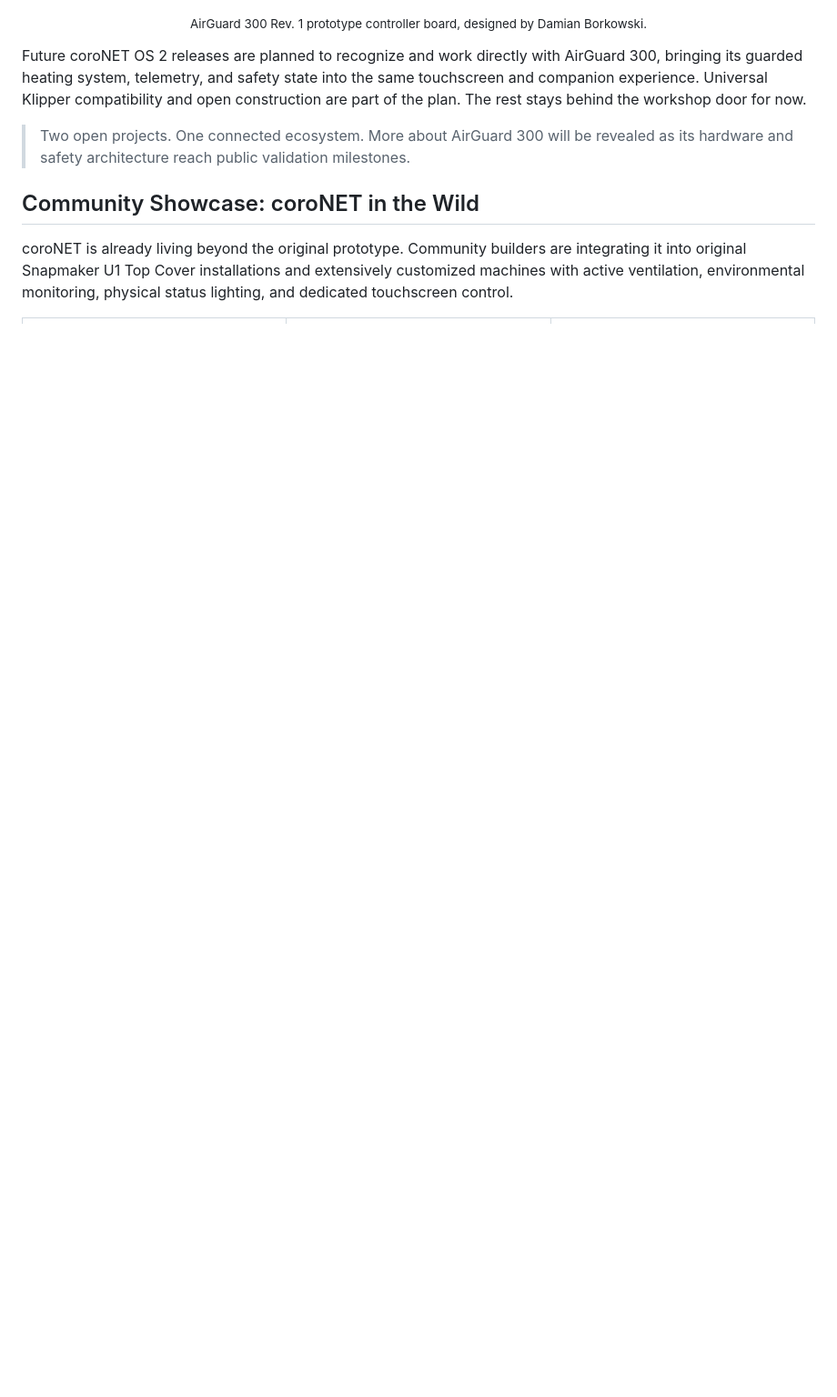
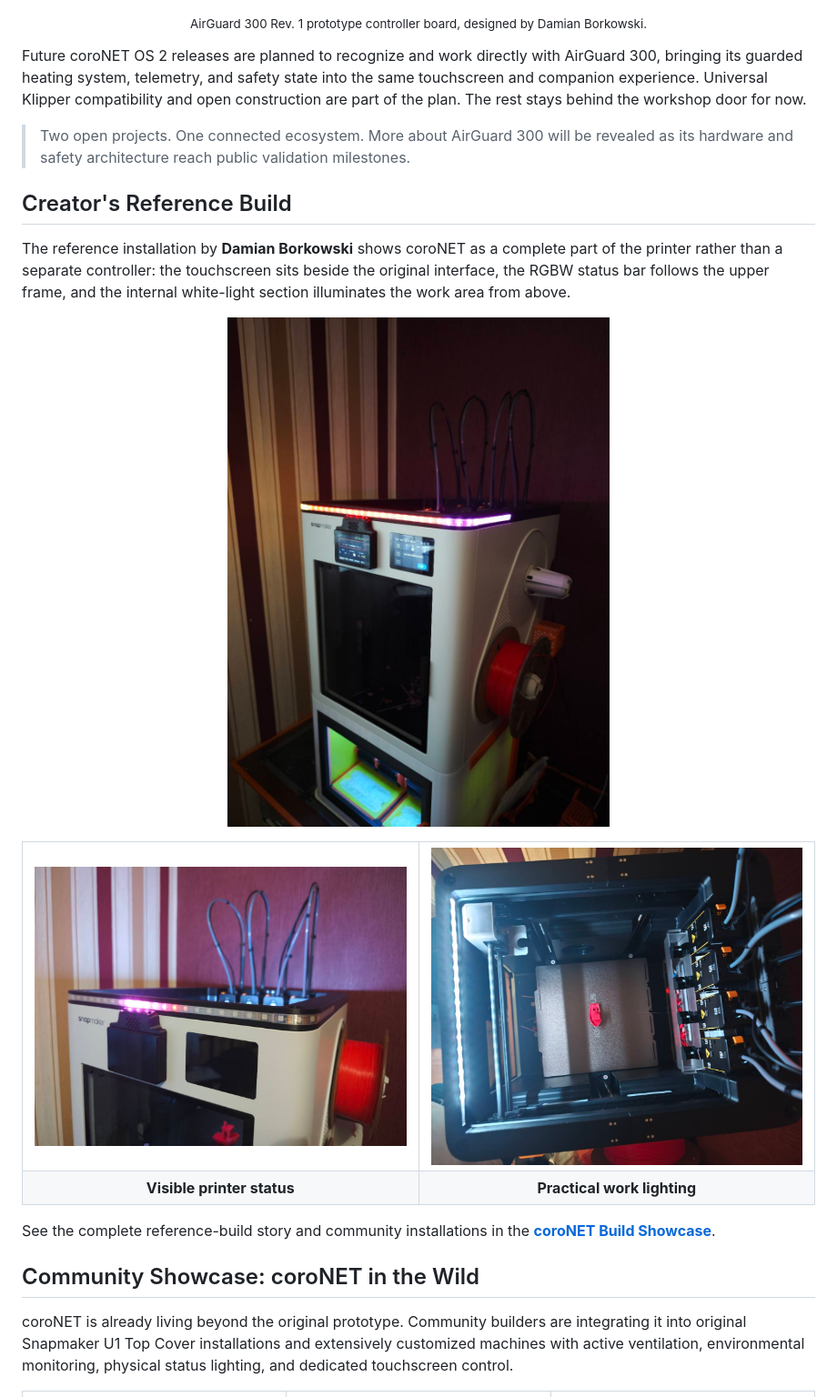
Before and after one commit to AlphaStudioDE/coroNET_OS_2, a Markdown page: README.md, the part around the change. Shown at 91% size. Drawn GitHub-style; pictures changed too: docs/media/reference-build/complete-reference-build.jpg (added), docs/media/reference-build/front-led-integration.jpg (added), docs/media/reference-build/interior-work-light.jpg (added); blank space fills up the shorter version.

Commit message:
Expand coroNET build showcase

```diff
--- a/README.md
+++ b/README.md
@@ -46,6 +46,27 @@ Another open-source project is taking shape alongside coroNET. **AirGuard 300**
 Future coroNET OS 2 releases are planned to recognize and work directly with AirGuard 300, bringing its guarded heating system, telemetry, and safety state into the same touchscreen and companion experience. Universal Klipper compatibility and open construction are part of the plan. The rest stays behind the workshop door for now.
 
 > Two open projects. One connected ecosystem. More about AirGuard 300 will be revealed as its hardware and safety architecture reach public validation milestones.
+
+## Creator's Reference Build
+
+The reference installation by **Damian Borkowski** shows coroNET as a complete part of the printer rather than a separate controller: the touchscreen sits beside the original interface, the RGBW status bar follows the upper frame, and the internal white-light section illuminates the work area from above.
+
+<p align="center">
+  <img src="docs/media/reference-build/complete-reference-build.jpg" alt="Damian Borkowski's complete coroNET reference build with touchscreen, RGBW status lighting, and illuminated lower enclosure" width="560">
+</p>
+
+<table>
+  <tr>
+    <td width="50%"><img src="docs/media/reference-build/front-led-integration.jpg" alt="coroNET touchscreen and RGBW status bar integrated into the printer front"></td>
+    <td width="50%"><img src="docs/media/reference-build/interior-work-light.jpg" alt="coroNET internal white-light section illuminating the build chamber"></td>
+  </tr>
+  <tr>
+    <td align="center"><strong>Visible printer status</strong></td>
+    <td align="center"><strong>Practical work lighting</strong></td>
+  </tr>
+</table>
+
+See the complete reference-build story and community installations in the **[coroNET Build Showcase](docs/COMMUNITY_SHOWCASE.md)**.
 
 ## Community Showcase: coroNET in the Wild
 
```
Also changed, not shown: ASSEMBLY.md (+23 -0 lines), docs/COMMUNITY_SHOWCASE.md (+41 -3 lines), 3 other files.
